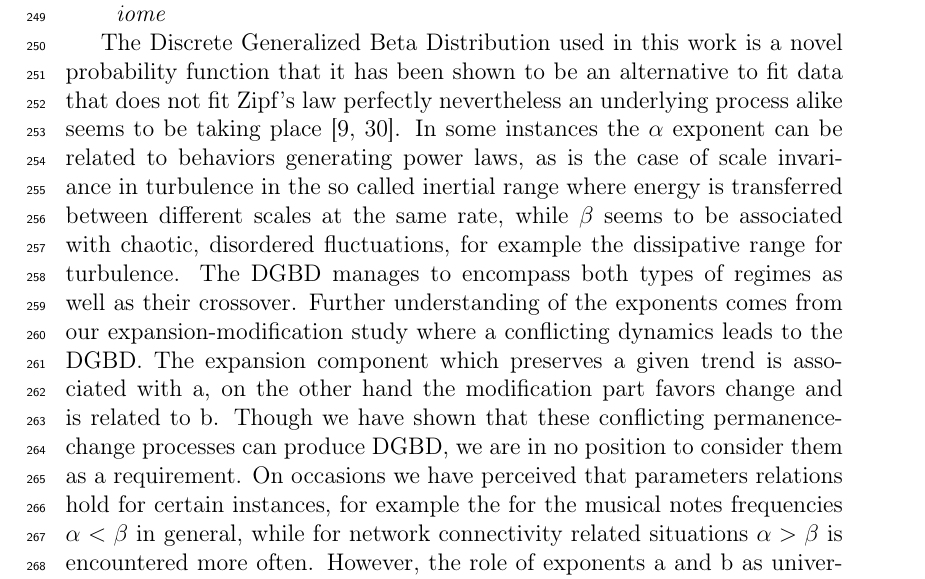
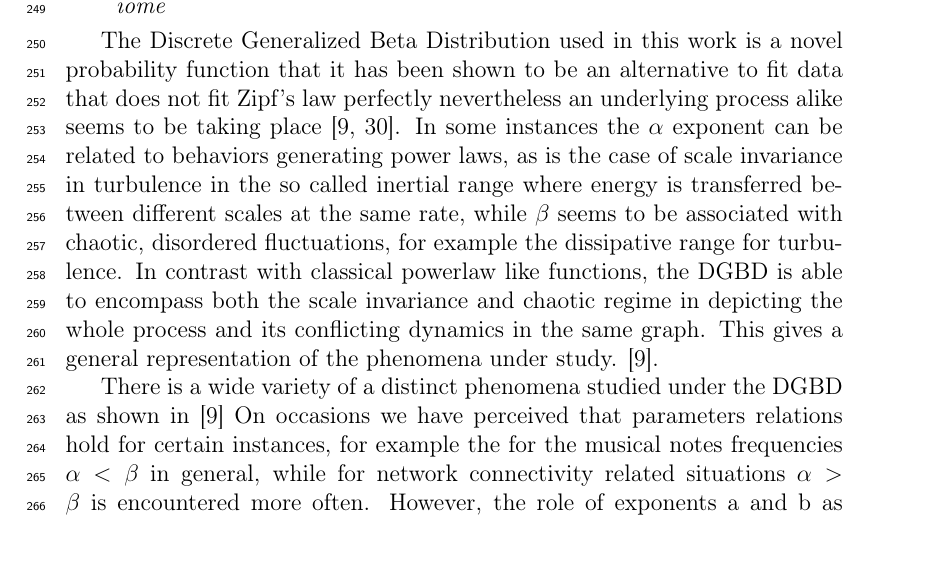
Before and after one commit to sergiohzlz/som_ontologias, a LaTeX paper (articulo/AleZavala_articuloGermibeta_04abril2021.tex): part of page 9 of 25, cut so that both start at the same text. Compiled offline with pdfLaTeX.

Commit message:
articulo avanzando en texto de DGBD

```diff
--- a/articulo/AleZavala_articuloGermibeta_04abril2021.tex
+++ b/articulo/AleZavala_articuloGermibeta_04abril2021.tex
@@ -290,22 +290,24 @@ alternative to fit data that does not fit Zipf's law perfectly
 nevertheless an underlying process alike seems to be taking
 place \cite{martinez2009universality, fontanelli2016beyondzipf}.
 In some instances the $\alpha$ exponent can be related
-to behaviors generating power laws, as is the case of scale invariance in turbulence in the so called
-inertial range where energy is transferred between different scales
-at the same rate, while $\beta$ seems to be associated with chaotic,
-disordered fluctuations, for example the dissipative range for
-turbulence.
-The DGBD manages to encompass both types of regimes as well as
-their crossover. Further understanding of the exponents comes
-from our expansion-modification study where a conflicting dynamics
-leads to the DGBD. The expansion component which preserves a given
-trend is associated with a, on the other hand the modification part
-favors change and is related to b. Though we have shown that these
-conflicting permanence-change processes can produce DGBD, we are in
-no position to consider them as a requirement. On occasions we have
-perceived that parameters relations hold for certain instances, for
-example the for the musical notes frequencies $\alpha < \beta$ in
-general, while for network connectivity related situations $\alpha > \beta $
+to behaviors generating power laws, as is the case of scale
+invariance in turbulence in the so called
+inertial range where energy is transferred between different
+scales at the same rate, while $\beta$ seems to be associated
+with chaotic, disordered fluctuations, for example the
+dissipative range for turbulence.
+In contrast with classical powerlaw like functions, the DGBD is
+able to encompass both the scale invariance and chaotic regime in
+depicting the whole process and its conflicting dynamics in the
+same graph. This gives a general representation of the phenomena
+under study. \cite{martinez2009universality}.\par
+
+There is a wide variety of a distinct phenomena studied under
+the DGBD as shown in \cite{martinez2009universality}
+On occasions we have perceived that parameters relations hold for
+certain instances, for example the for the musical notes
+frequencies $\alpha < \beta$ in general, while for network
+connectivity related situations $\alpha > \beta $
 is encountered more often. However, the role of exponents a and b
 as universality classifying parameters, as for example in critical
 phenomena, remains be investigated in further detail.
```
